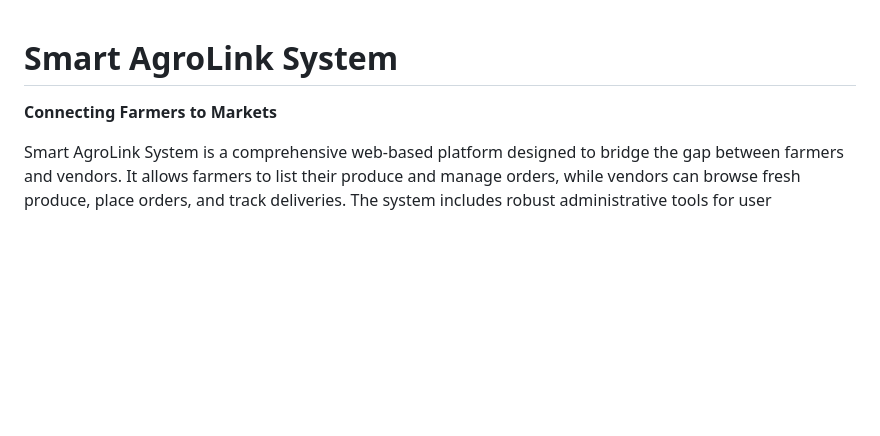
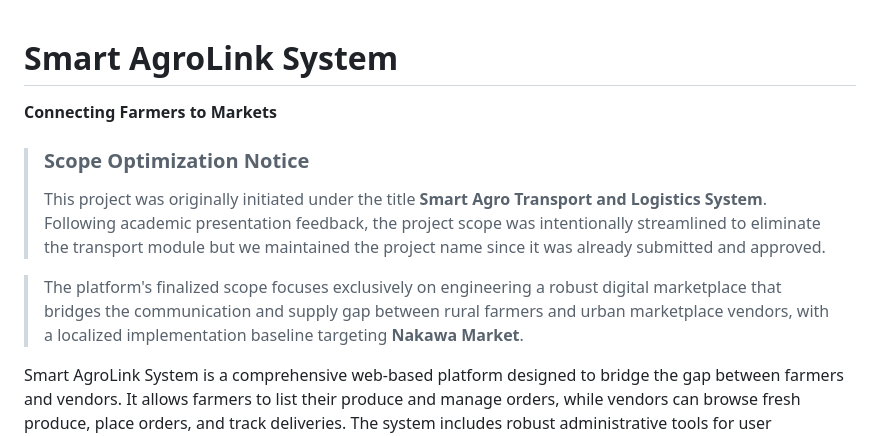
Before and after one commit to Jordanasiimwe/SMART_AGRO-TRANSPORT_AND_LOGISTICS_SYSTEM, a Markdown page: README.md, the part around the change. GitHub-like rendering; blank space fills up the shorter version.

Commit message:
Docs: Force save and update README for submission

```diff
--- a/README.md
+++ b/README.md
@@ -1,6 +1,11 @@
 # Smart AgroLink System
+**Connecting Farmers to Markets**
 
-**Connecting Farmers to Markets**
+> ### Scope Optimization Notice
+> This project was originally initiated under the title **Smart Agro Transport and Logistics System**. Following academic presentation feedback, the project scope was intentionally streamlined to eliminate the transport module but we maintained the project name since it was already submitted and approved.
+
+> The platform's finalized scope focuses exclusively on engineering a robust digital marketplace that bridges the communication and supply gap between rural farmers and urban marketplace vendors, with a localized implementation baseline targeting **Nakawa Market**.
+
 
 Smart AgroLink System is a comprehensive web-based platform designed to bridge the gap between farmers and vendors. It allows farmers to list their produce and manage orders, while vendors can browse fresh produce, place orders, and track deliveries. The system includes robust administrative tools for user management, financial tracking, and system maintenance.
 
```
